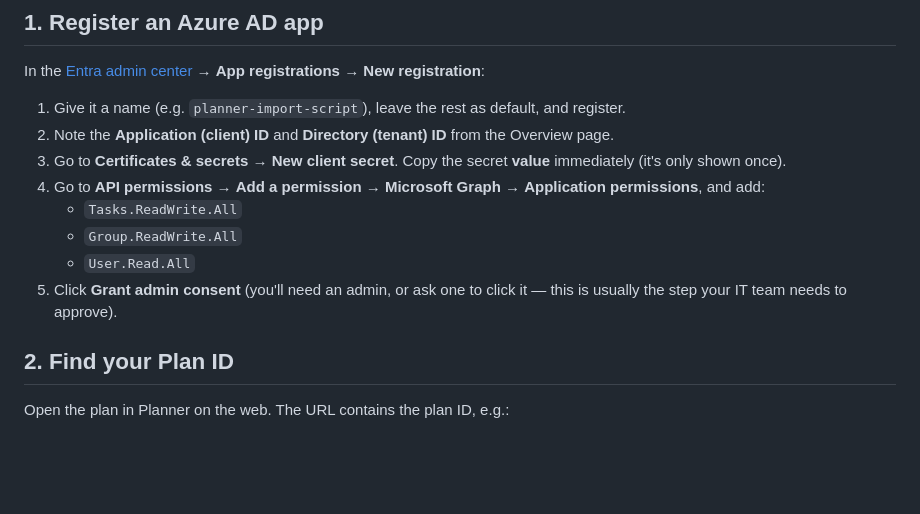
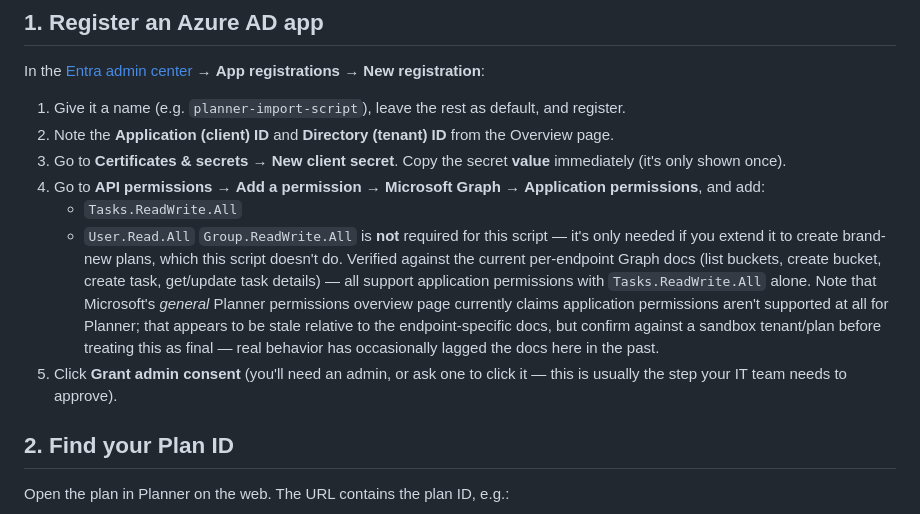
Before and after one commit to mbenhuri/msplanner-uploader, a Markdown page: README.md, the part around one of its changes. Rendered like a GitHub page; blank space fills up the shorter version.

```diff
--- a/README.md
+++ b/README.md
@@ -16,11 +16,19 @@ In the [Entra admin center](https://entra.microsoft.com) → **App registrations
 4. Go to **API permissions** → **Add a permission** → **Microsoft Graph** →
    **Application permissions**, and add:
    - `Tasks.ReadWrite.All`
-   - `Group.ReadWrite.All`
    - `User.Read.All`
+   `Group.ReadWrite.All` is **not** required for this script — it's only
+   needed if you extend it to create brand-new plans, which this script
+   doesn't do. Verified against the current per-endpoint Graph docs (list
+   buckets, create bucket, create task, get/update task details) — all
+   support application permissions with `Tasks.ReadWrite.All` alone. Note
+   that Microsoft's *general* Planner permissions overview page currently
+   claims application permissions aren't supported at all for Planner; that
+   appears to be stale relative to the endpoint-specific docs, but confirm
+   against a sandbox tenant/plan before treating this as final — real
+   behavior has occasionally lagged the docs here in the past.
 5. Click **Grant admin consent** (you'll need an admin, or ask one to click it —
    this is usually the step your IT team needs to approve).
-
 ## 2. Find your Plan ID
 
 Open the plan in Planner on the web. The URL contains the plan ID, e.g.:
```
Also changed, not shown: other parts of README.md (+1 -1 lines).
